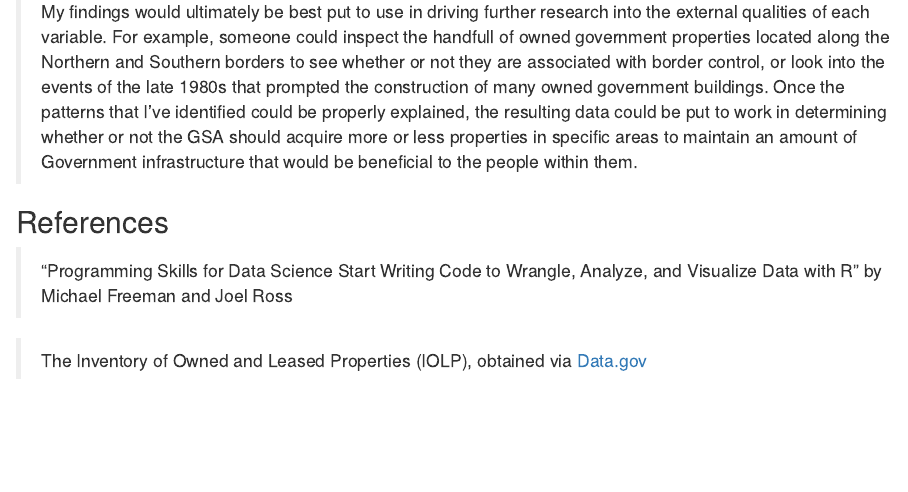
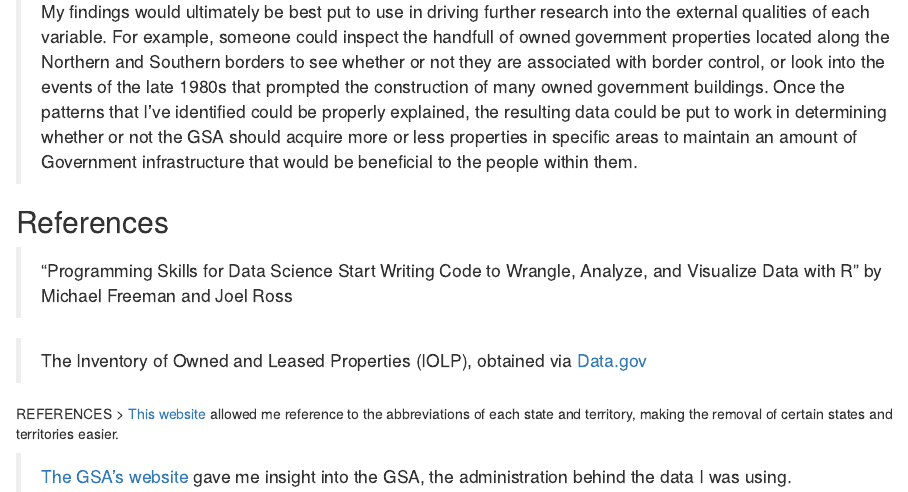
Before and after one commit to varaha2011/data-analytics-practice, an R Markdown document (Deliverable_5_ValentineHartman.Rmd): the page in a window 1100 px wide, from 13420 px down. Rendered offline with R 4.5, knitr and Pandoc, with nearby package versions; some code elsewhere in the file could not run offline.

Commit message:
My final version of the 5th project deliverable.

```diff
--- a/Deliverable_5_ValentineHartman.Rmd
+++ b/Deliverable_5_ValentineHartman.Rmd
@@ -359,3 +359,8 @@ x = "Longitude", y = "Latitude", color = "Building Type")
 > "Programming Skills for Data Science Start Writing Code to Wrangle, Analyze, and Visualize Data with R" by Michael Freeman and Joel Ross
 
 > The Inventory of Owned and Leased Properties (IOLP), obtained via [Data.gov](https://catalog.data.gov/dataset/inventory-of-owned-and-leased-properties-iolp?from_hint=eyJxIjoicHJvcGVydHkiLCJzb3J0IjoicG9wdWxhcml0eSJ9)
+
+REFERENCES
+> [This website](https://www.faa.gov/air_traffic/publications/atpubs/cnt_html/appendix_a.html) allowed me reference to the abbreviations of each state and territory, making the removal of certain states and territories easier.
+
+> [The GSA's website](- https://www.gsa.gov/) gave me insight into the GSA, the administration behind the data I was using.
```
Also changed, not shown: 1 other file.
